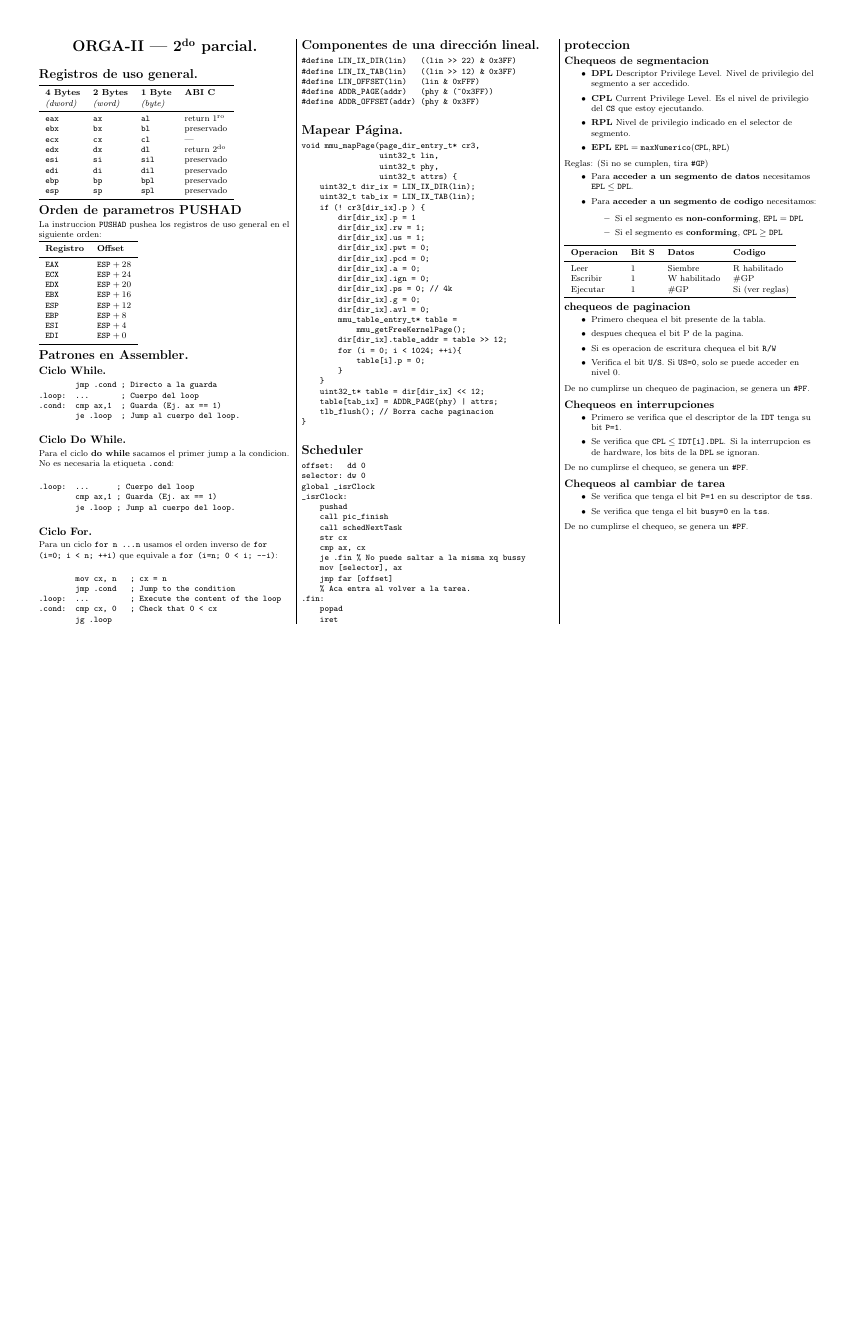
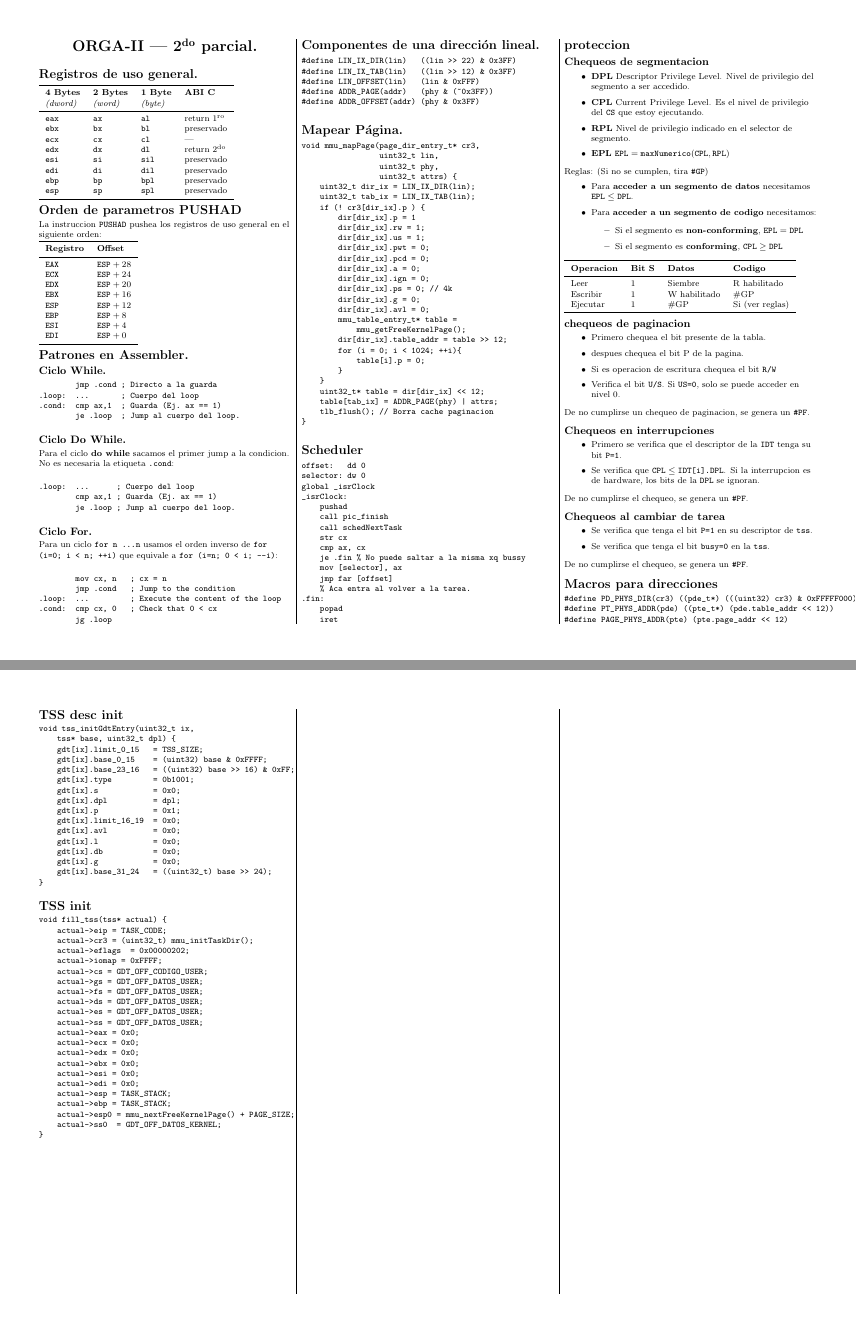
Before and after one commit to jpcenteno/orga2-cheatsheet, a LaTeX document (2do-parcial/latexsheet.tex): the whole page before the commit and pages 1 and 2 of 2 after it, the two joined at a grey line, the shorter picture padded with empty space. Compiled offline with pdfLaTeX.

Commit message:
Funciones de inicialización de tss

```diff
--- a/2do-parcial/latexsheet.tex
+++ b/2do-parcial/latexsheet.tex
@@ -326,6 +326,72 @@ De no cumplirse el chequeo, se genera un \texttt{\#PF}.
 
 De no cumplirse el chequeo, se genera un \texttt{\#PF}.
 
+% ------------------------------------------------------------------------------
+
+\section{Macros para direcciones}%
+\label{sec:macros}
+
+\begin{verbatim}
+#define PD_PHYS_DIR(cr3) ((pde_t*) (((uint32) cr3) & 0xFFFFF000))
+#define PT_PHYS_ADDR(pde) ((pte_t*) (pde.table_addr << 12))
+#define PAGE_PHYS_ADDR(pte) (pte.page_addr << 12)
+\end{verbatim}
+
+% ------------------------------------------------------------------------------
+
+\section{TSS desc init}%
+\label{sec:tss_gdt}
+
+\begin{verbatim}
+void tss_initGdtEntry(uint32_t ix,
+    tss* base, uint32_t dpl) {
+    gdt[ix].limit_0_15   = TSS_SIZE;
+    gdt[ix].base_0_15    = (uint32) base & 0xFFFF;
+    gdt[ix].base_23_16   = ((uint32) base >> 16) & 0xFF;
+    gdt[ix].type         = 0b1001;
+    gdt[ix].s            = 0x0;
+    gdt[ix].dpl          = dpl;
+    gdt[ix].p            = 0x1;
+    gdt[ix].limit_16_19  = 0x0;
+    gdt[ix].avl          = 0x0;
+    gdt[ix].l            = 0x0;
+    gdt[ix].db           = 0x0;
+    gdt[ix].g            = 0x0;
+    gdt[ix].base_31_24   = ((uint32_t) base >> 24);
+}
+\end{verbatim}
+
+% ------------------------------------------------------------------------------
+
+\section{TSS init}%
+\label{sec:tss}
+
+\begin{verbatim}
+void fill_tss(tss* actual) {
+    actual->eip = TASK_CODE;
+    actual->cr3 = (uint32_t) mmu_initTaskDir();
+    actual->eflags  = 0x00000202;
+    actual->iomap = 0xFFFF;
+    actual->cs = GDT_OFF_CODIGO_USER;
+    actual->gs = GDT_OFF_DATOS_USER;
+    actual->fs = GDT_OFF_DATOS_USER;
+    actual->ds = GDT_OFF_DATOS_USER;
+    actual->es = GDT_OFF_DATOS_USER;
+    actual->ss = GDT_OFF_DATOS_USER;
+    actual->eax = 0x0;
+    actual->ecx = 0x0;
+    actual->edx = 0x0;
+    actual->ebx = 0x0;
+    actual->esi = 0x0;
+    actual->edi = 0x0;
+    actual->esp = TASK_STACK;
+    actual->ebp = TASK_STACK;
+    actual->esp0 = mmu_nextFreeKernelPage() + PAGE_SIZE;
+    actual->ss0  = GDT_OFF_DATOS_KERNEL;
+}
+\end{verbatim}
+
+
 \end{multicols*}
 
 \end{document}
```
